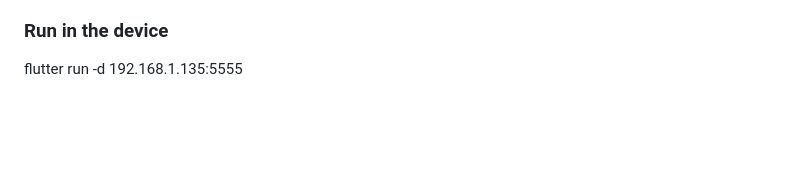
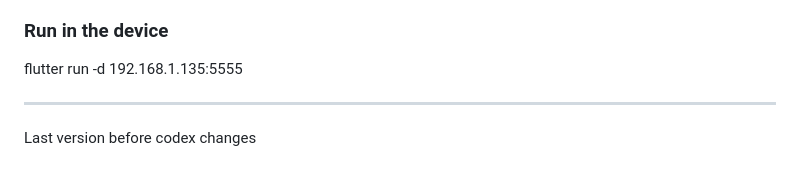
Before and after one commit to PedemonteGiacomo/ISYFIT, a Markdown page: README.md, the part around the change. Drawn GitHub-style; blank space fills up the shorter version.

Commit message:
chore: Update README with last version note before codex changes

```diff
--- a/README.md
+++ b/README.md
@@ -288,3 +288,7 @@
 
 ### Run in the device
    flutter run -d 192.168.1.135:5555
+
+---
+
+Last version before codex changes
```
